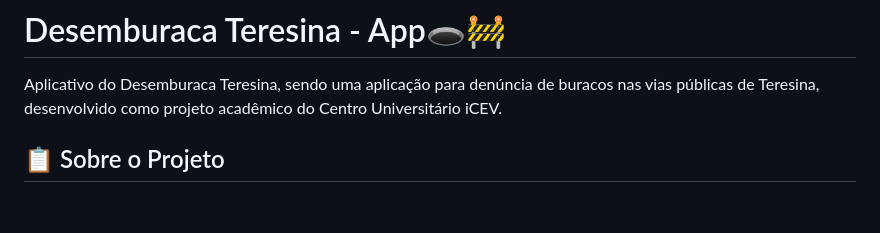
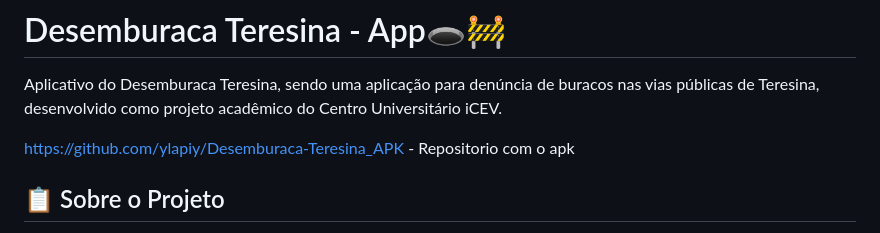
Before and after one commit to ylapiy/Front_do_Banco_de_Buracos_APP_edition, a Markdown page: README.md, the part around the change. Drawn GitHub-style; blank space fills up the shorter version.

```diff
--- a/README.md
+++ b/README.md
@@ -1,6 +1,8 @@
 # Desemburaca Teresina - App🕳🚧
 
 Aplicativo do Desemburaca Teresina, sendo uma aplicação para denúncia de buracos nas vias públicas de Teresina, desenvolvido como projeto acadêmico do Centro Universitário iCEV.
+
+https://github.com/ylapiy/Desemburaca-Teresina_APK - Repositorio com o apk
 
 ## 📋 Sobre o Projeto
 
```
